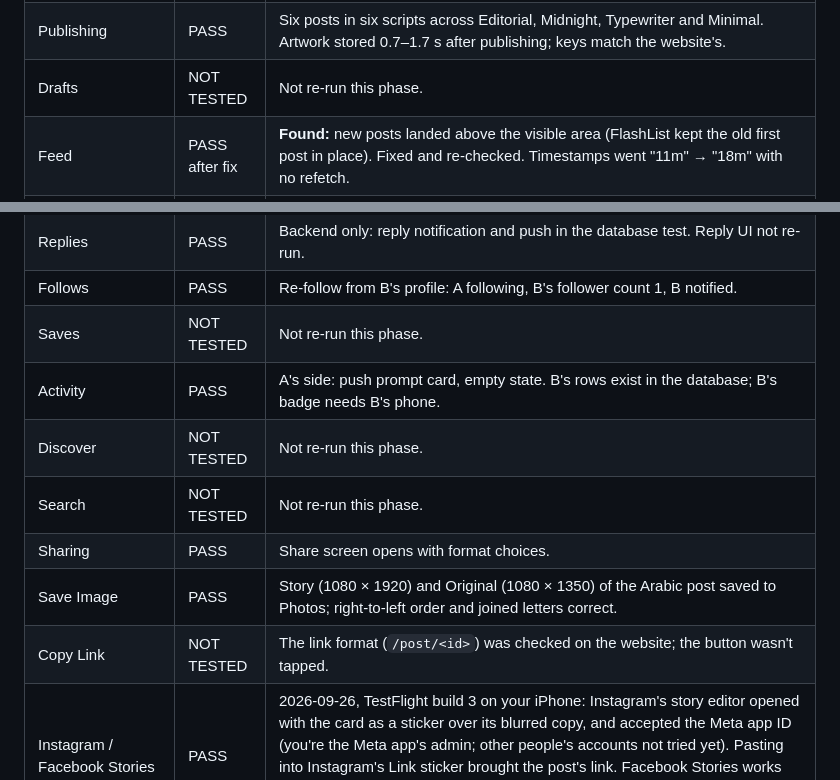
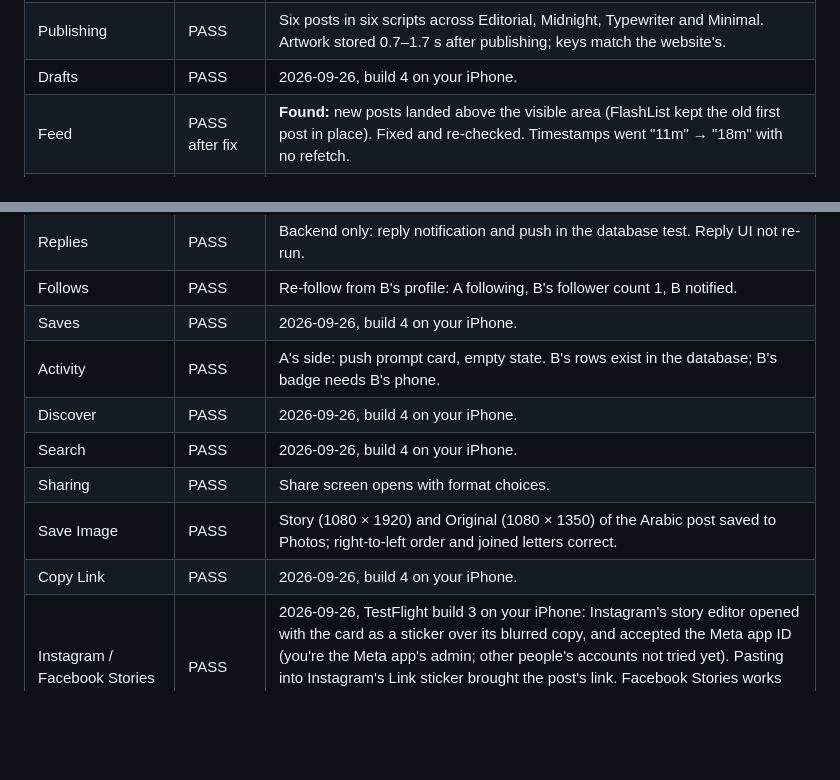
Before and after one commit to LeouDev/dicta, a Markdown page: docs/qa-matrix.md, 2 parts joined by grey strips. Drawn GitHub-style; blank space fills up the shorter version.

Commit message:
QA: drafts, saves, Discover, search and Copy link pass on a real iPhone
Co-Authored-By: Claude Opus 5.5 <noreply@anthropic.com>

```diff
--- a/docs/qa-matrix.md
+++ b/docs/qa-matrix.md
@@ -12,20 +12,20 @@ PASS = exercised end to end this phase. NOT TESTED = not run this phase; the rea
 | Password reset | PASS (email) | 2026-09-26: a reset email reached Gmail through Resend. Not yet started from "Forgot password?" on a phone, which is what makes the link work. |
 | Profile | PASS | Own and other profiles; post, follower and following counts updated after deleting posts, following, blocking and unblocking. |
 | Publishing | PASS | Six posts in six scripts across Editorial, Midnight, Typewriter and Minimal. Artwork stored 0.7–1.7 s after publishing; keys match the website's. |
-| Drafts | NOT TESTED | Not re-run this phase. |
+| Drafts | PASS | 2026-09-26, build 4 on your iPhone. |
 | Feed | PASS after fix | **Found:** new posts landed above the visible area (FlashList kept the old first post in place). Fixed and re-checked. Timestamps went "11m" → "18m" with no refetch. |
 | Likes | PASS | Like → row, count 1, B notified, push queued. Unlike → row and notification removed. Re-like pushes nothing new (database test). |
 | Double tap | PASS | 2026-09-26, build 4 on your iPhone: double-tapping a card likes it. (The simulator tool can't tap twice within 260 ms.) |
 | Comments | PASS | Comment → row, count 1, B notified, push queued. Deleting it removed the notification and reset the count. |
 | Replies | PASS | Backend only: reply notification and push in the database test. Reply UI not re-run. |
 | Follows | PASS | Re-follow from B's profile: A following, B's follower count 1, B notified. |
-| Saves | NOT TESTED | Not re-run this phase. |
+| Saves | PASS | 2026-09-26, build 4 on your iPhone. |
 | Activity | PASS | A's side: push prompt card, empty state. B's rows exist in the database; B's badge needs B's phone. |
-| Discover | NOT TESTED | Not re-run this phase. |
-| Search | NOT TESTED | Not re-run this phase. |
+| Discover | PASS | 2026-09-26, build 4 on your iPhone. |
+| Search | PASS | 2026-09-26, build 4 on your iPhone. |
 | Sharing | PASS | Share screen opens with format choices. |
 | Save Image | PASS | Story (1080 × 1920) and Original (1080 × 1350) of the Arabic post saved to Photos; right-to-left order and joined letters correct. |
-| Copy Link | NOT TESTED | The link format (`/post/<id>`) was checked on the website; the button wasn't tapped. |
+| Copy Link | PASS | 2026-09-26, build 4 on your iPhone. |
 | Instagram / Facebook Stories | PASS | 2026-09-26, TestFlight build 3 on your iPhone: Instagram's story editor opened with the card as a sticker over its blurred copy, and accepted the Meta app ID (you're the Meta app's admin; other people's accounts not tried yet). Pasting into Instagram's Link sticker brought the post's link. Facebook Stories works too (build 4). In the simulator the pasteboard held the sticker (PNG 1208 × 1478, transparent corners), background (JPEG 1080 × 1920), app ID and link. |
 | Threads / X | PASS | 2026-09-26, build 3 on your iPhone: the Threads app opened a new thread with the quote and a link preview showing the card. X works too (build 4). Both URLs have a unit test. |
 | Tab bar (Liquid Glass) | PASS | 2026-09-26, build 4 on your iPhone (dark mode, over photo cards), and the iOS 26.5 simulator: floating glass capsule over the feed, the selection bubble moves between tabs, Create and the profile photo kept, light and dark. Lists scroll clear of it. |
```
